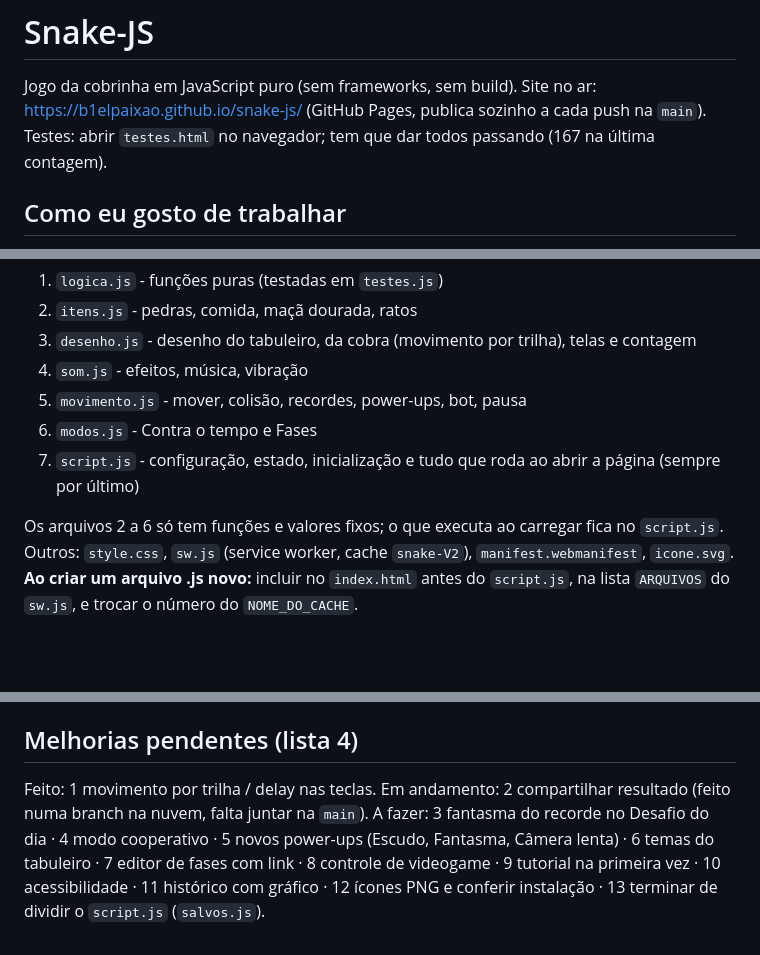
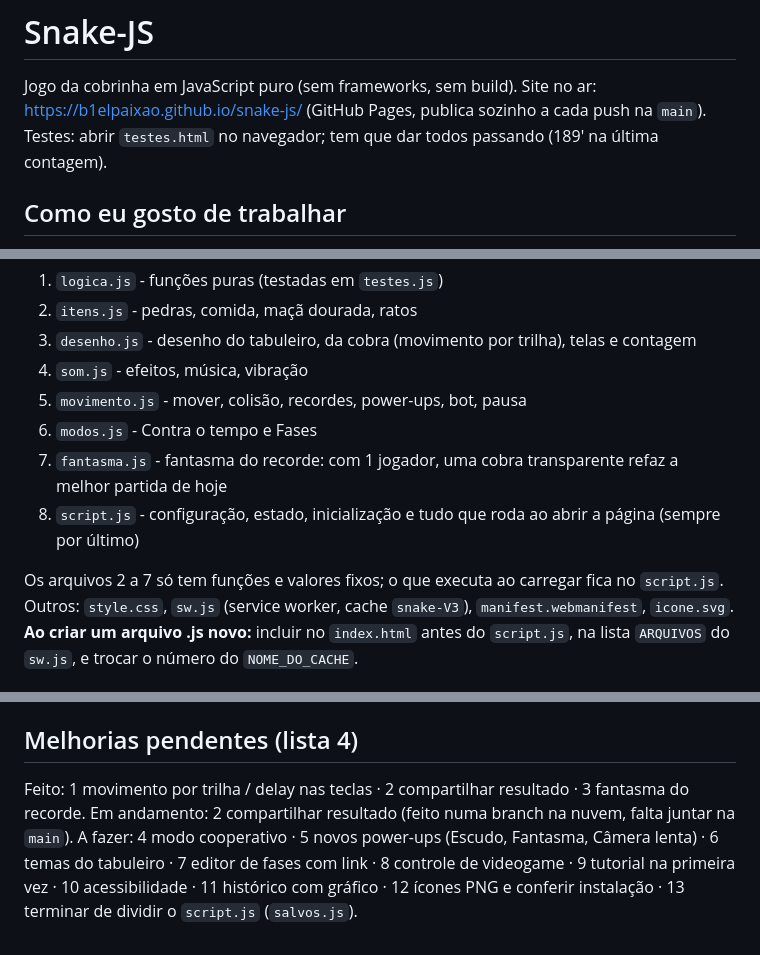
Before and after one commit to b1elpaixao/snake-js, a Markdown page: CLAUDE.md, 3 parts joined by grey strips. Drawn GitHub-style; blank space fills up the shorter version.

Commit message:
Atualiza CLAUDE.md: fantasma.js, 189 testes, cache v3 e melhorias 2 e 3 feitas
Co-Authored-By: Claude Opus 5.5 <noreply@anthropic.com>

```diff
--- a/CLAUDE.md
+++ b/CLAUDE.md
@@ -2,7 +2,7 @@
 
 Jogo da cobrinha  em JavaScript puro (sem frameworks, sem build).
 Site no ar: https://b1elpaixao.github.io/snake-js/ (GitHub Pages, publica sozinho a cada push na `main`).
-Testes: abrir `testes.html` no navegador; tem que dar todos passando (167 na última contagem).
+Testes: abrir `testes.html` no navegador; tem que dar todos passando (189' na última contagem).
 
 ## Como eu gosto de trabalhar
 
@@ -26,10 +26,11 @@ Arquivos JS carregados nesta ordem pelo `index.html` (scripts comuns, sem módul
 4. `som.js` - efeitos, música, vibração
 5. `movimento.js` - mover, colisão, recordes, power-ups, bot, pausa
 6. `modos.js` - Contra o tempo e Fases
-7. `script.js` - configuração, estado, inicialização e tudo que roda ao abrir a página (sempre por último)
+7. `fantasma.js` - fantasma do recorde: com 1 jogador, uma cobra transparente refaz a melhor partida de hoje
+8. `script.js` - configuração, estado, inicialização e tudo que roda ao abrir a página (sempre por último)
 
-Os arquivos 2 a 6 só tem funções e valores fixos; o que executa ao carregar fica no `script.js`.
-Outros: `style.css`, `sw.js` (service worker, cache `snake-V2`), `manifest.webmanifest`, `icone.svg`.
+Os arquivos 2 a 7 só tem funções e valores fixos; o que executa ao carregar fica no `script.js`.
+Outros: `style.css`, `sw.js` (service worker, cache `snake-V3`), `manifest.webmanifest`, `icone.svg`.
 **Ao criar um arquivo .js novo:** incluir no `index.html` antes do `script.js`, na lista `ARQUIVOS`
 do `sw.js`, e trocar o número do `NOME_DO_CACHE`.
 
@@ -52,6 +53,6 @@ do `sw.js`, e trocar o número do `NOME_DO_CACHE`.
 
 ## Melhorias pendentes (lista 4)
 
-Feito: 1 movimento por trilha / delay nas teclas.
+Feito: 1 movimento por trilha / delay nas teclas · 2 compartilhar resultado · 3 fantasma do recorde.
 Em andamento: 2 compartilhar resultado (feito numa branch na nuvem, falta juntar na `main`).
-A fazer: 3 fantasma do recorde no Desafio do dia · 4 modo cooperativo · 5 novos power-ups (Escudo, Fantasma, Câmera lenta) · 6 temas do tabuleiro · 7 editor de fases com link · 8 controle de videogame · 9 tutorial na primeira vez · 10 acessibilidade · 11 histórico com gráfico · 12 ícones PNG e conferir instalação · 13 terminar de dividir o `script.js` (`salvos.js`).
+A fazer: 4 modo cooperativo · 5 novos power-ups (Escudo, Fantasma, Câmera lenta) · 6 temas do tabuleiro · 7 editor de fases com link · 8 controle de videogame · 9 tutorial na primeira vez · 10 acessibilidade · 11 histórico com gráfico · 12 ícones PNG e conferir instalação · 13 terminar de dividir o `script.js` (`salvos.js`).
```
